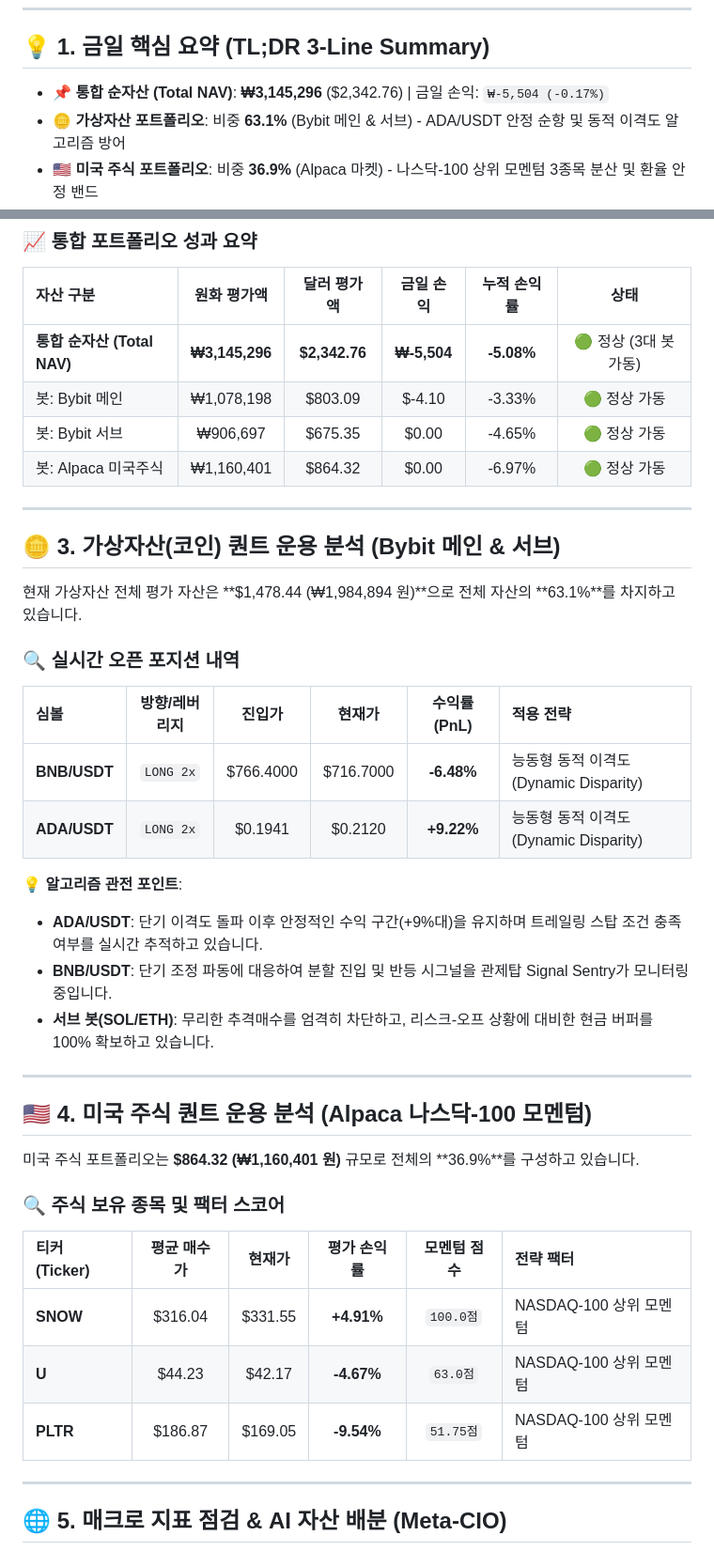
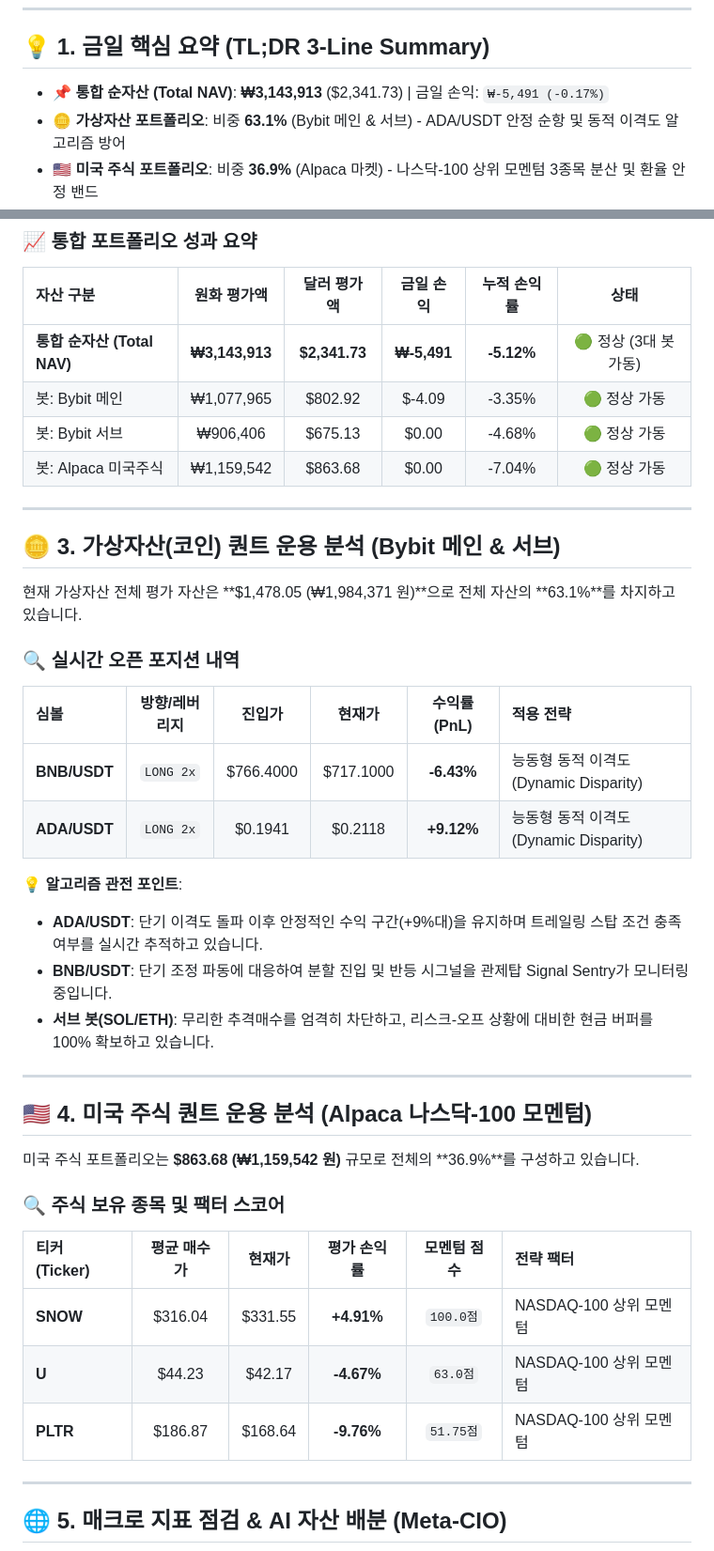
Before and after one commit to xspell0-lgtm/pi-bot-site, a Markdown page: posts/2026-09-10_quant_journal.md, 2 parts joined by grey strips. Shown at 94% size. Drawn GitHub-style.

Commit message:
Publish blog post Markdown: 2026-09-10

```diff
--- a/posts/2026-09-10_quant_journal.md
+++ b/posts/2026-09-10_quant_journal.md
@@ -5,7 +5,7 @@
 ---
 
 ## 💡 1. 금일 핵심 요약 (TL;DR 3-Line Summary)
-- 📌 **통합 순자산 (Total NAV)**: **₩3,145,296** ($2,342.76) | 금일 손익: `₩-5,504 (-0.17%)`
+- 📌 **통합 순자산 (Total NAV)**: **₩3,143,913** ($2,341.73) | 금일 손익: `₩-5,491 (-0.17%)`
 - 🪙 **가상자산 포트폴리오**: 비중 **63.1%** (Bybit 메인 & 서브) - ADA/USDT 안정 순항 및 동적 이격도 알고리즘 방어
 - 🇺🇸 **미국 주식 포트폴리오**: 비중 **36.9%** (Alpaca 마켓) - 나스닥-100 상위 모멘텀 3종목 분산 및 환율 안정 밴드
 
@@ -19,21 +19,21 @@
 ### 📈 통합 포트폴리오 성과 요약
 | 자산 구분 | 원화 평가액 | 달러 평가액 | 금일 손익 | 누적 손익률 | 상태 |
 | :--- | :---: | :---: | :---: | :---: | :---: |
-| **통합 순자산 (Total NAV)** | **₩3,145,296** | **$2,342.76** | **₩-5,504** | **-5.08%** | 🟢 정상 (3대 봇 가동) |
-| 봇: Bybit 메인 | ₩1,078,198 | $803.09 | $-4.10 | -3.33% | 🟢 정상 가동 |
-| 봇: Bybit 서브 | ₩906,697 | $675.35 | $0.00 | -4.65% | 🟢 정상 가동 |
-| 봇: Alpaca 미국주식 | ₩1,160,401 | $864.32 | $0.00 | -6.97% | 🟢 정상 가동 |
+| **통합 순자산 (Total NAV)** | **₩3,143,913** | **$2,341.73** | **₩-5,491** | **-5.12%** | 🟢 정상 (3대 봇 가동) |
+| 봇: Bybit 메인 | ₩1,077,965 | $802.92 | $-4.09 | -3.35% | 🟢 정상 가동 |
+| 봇: Bybit 서브 | ₩906,406 | $675.13 | $0.00 | -4.68% | 🟢 정상 가동 |
+| 봇: Alpaca 미국주식 | ₩1,159,542 | $863.68 | $0.00 | -7.04% | 🟢 정상 가동 |
 
 ---
 
 ## 🪙 3. 가상자산(코인) 퀀트 운용 분석 (Bybit 메인 & 서브)
-현재 가상자산 전체 평가 자산은 **$1,478.44 (₩1,984,894 원)**으로 전체 자산의 **63.1%**를 차지하고 있습니다.
+현재 가상자산 전체 평가 자산은 **$1,478.05 (₩1,984,371 원)**으로 전체 자산의 **63.1%**를 차지하고 있습니다.
 
 ### 🔍 실시간 오픈 포지션 내역
 | 심볼 | 방향/레버리지 | 진입가 | 현재가 | 수익률(PnL) | 적용 전략 |
 | :--- | :---: | :---: | :---: | :---: | :--- |
-| **BNB/USDT** | `LONG 2x` | $766.4000 | $716.7000 | **-6.48%** | 능동형 동적 이격도 (Dynamic Disparity) |
-| **ADA/USDT** | `LONG 2x` | $0.1941 | $0.2120 | **+9.22%** | 능동형 동적 이격도 (Dynamic Disparity) |
+| **BNB/USDT** | `LONG 2x` | $766.4000 | $717.1000 | **-6.43%** | 능동형 동적 이격도 (Dynamic Disparity) |
+| **ADA/USDT** | `LONG 2x` | $0.1941 | $0.2118 | **+9.12%** | 능동형 동적 이격도 (Dynamic Disparity) |
 
 💡 **알고리즘 관전 포인트**:
 - **ADA/USDT**: 단기 이격도 돌파 이후 안정적인 수익 구간(+9%대)을 유지하며 트레일링 스탑 조건 충족 여부를 실시간 추적하고 있습니다.
@@ -43,14 +43,14 @@
 ---
 
 ## 🇺🇸 4. 미국 주식 퀀트 운용 분석 (Alpaca 나스닥-100 모멘텀)
-미국 주식 포트폴리오는 **$864.32 (₩1,160,401 원)** 규모로 전체의 **36.9%**를 구성하고 있습니다.
+미국 주식 포트폴리오는 **$863.68 (₩1,159,542 원)** 규모로 전체의 **36.9%**를 구성하고 있습니다.
 
 ### 🔍 주식 보유 종목 및 팩터 스코어
 | 티커 (Ticker) | 평균 매수가 | 현재가 | 평가 손익률 | 모멘텀 점수 | 전략 팩터 |
 | :--- | :---: | :---: | :---: | :---: | :--- |
 | **SNOW** | $316.04 | $331.55 | **+4.91%** | `100.0점` | NASDAQ-100 상위 모멘텀 |
 | **U** | $44.23 | $42.17 | **-4.67%** | `63.0점` | NASDAQ-100 상위 모멘텀 |
-| **PLTR** | $186.87 | $169.05 | **-9.54%** | `51.75점` | NASDAQ-100 상위 모멘텀 |
+| **PLTR** | $186.87 | $168.64 | **-9.76%** | `51.75점` | NASDAQ-100 상위 모멘텀 |
 
 ---
 
```
